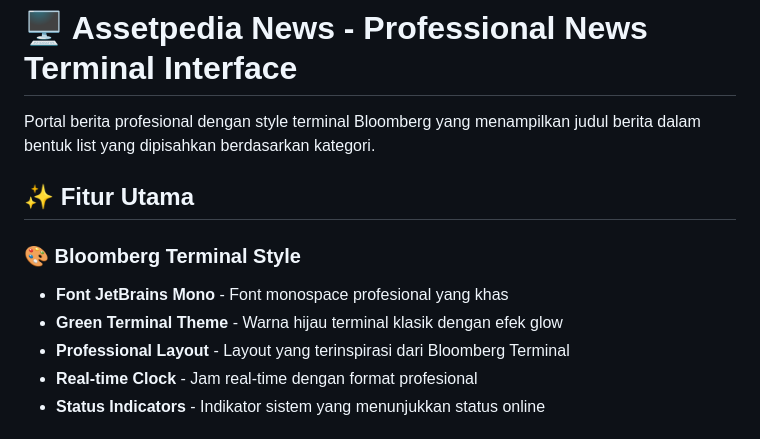
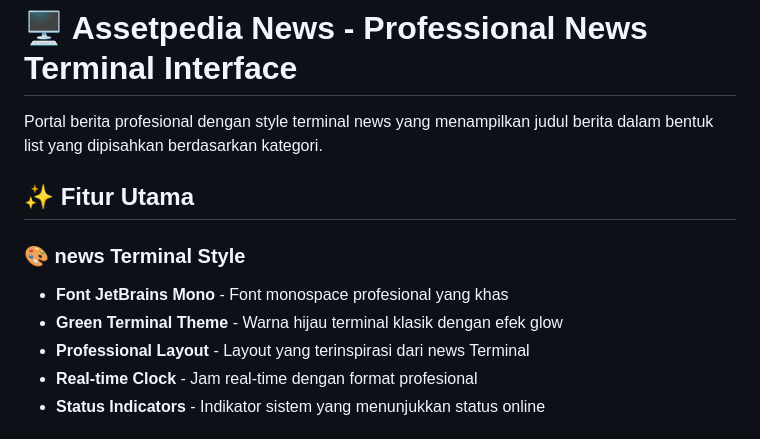
Before and after one commit to hizamruljaen123/asetpedia-news, a Markdown page: README.md, the part around the change. Rendered like a GitHub page.

```diff
--- a/README.md
+++ b/README.md
@@ -1,13 +1,13 @@
 # 🖥️ Assetpedia News - Professional News Terminal Interface
 
-Portal berita profesional dengan style terminal Bloomberg yang menampilkan judul berita dalam bentuk list yang dipisahkan berdasarkan kategori.
+Portal berita profesional dengan style terminal news  yang menampilkan judul berita dalam bentuk list yang dipisahkan berdasarkan kategori.
 
 ## ✨ Fitur Utama
 
-### 🎨 **Bloomberg Terminal Style**
+### 🎨 **news  Terminal Style**
 - **Font JetBrains Mono** - Font monospace profesional yang khas
 - **Green Terminal Theme** - Warna hijau terminal klasik dengan efek glow
-- **Professional Layout** - Layout yang terinspirasi dari Bloomberg Terminal
+- **Professional Layout** - Layout yang terinspirasi dari news  Terminal
 - **Real-time Clock** - Jam real-time dengan format profesional
 - **Status Indicators** - Indikator sistem yang menunjukkan status online
 
```
